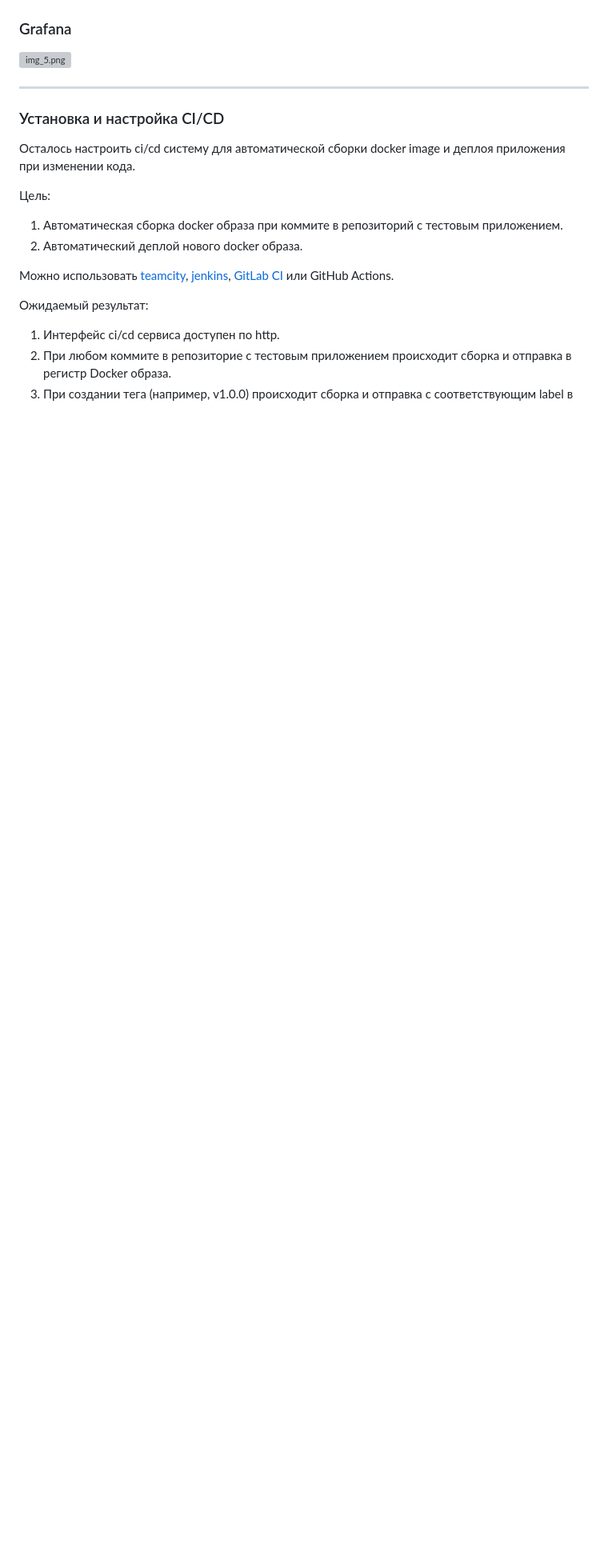
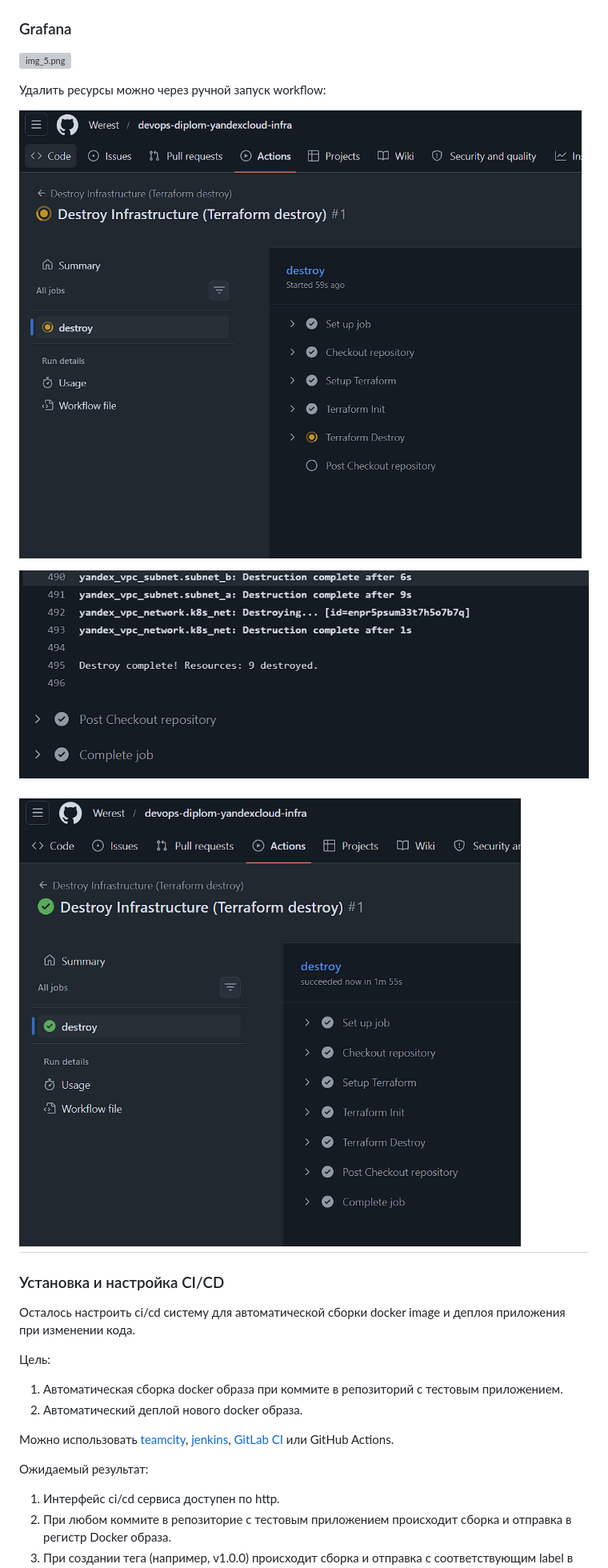
Before and after one commit to Werest/devops-diplom-yandexcloud, a Markdown page: README.md, the part around the change. Shown: that part at 80% size. Rendered like a GitHub page; pictures changed too: imgs/img_33.png (added), imgs/img_34.png (added), imgs/img_35.png (added); blank space fills up the shorter version; grey boxes are pictures that could not be loaded.

Commit message:
Диплом версия 2.1

```diff
--- a/README.md
+++ b/README.md
@@ -302,6 +302,13 @@ LB подняты для APP и Grafana:
 ### Grafana
 ![img_5.png](imgs/img_32.png)
 
+Удалить ресурсы можно через ручной запуск workflow:
+
+![img.png](imgs/img_33.png)
+
+![img.png](imgs/img_34.png)
+
+![img_1.png](imgs/img_35.png)
 ---
 ### Установка и настройка CI/CD
 
```
